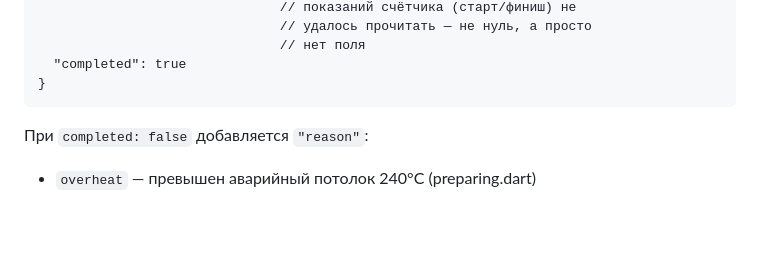
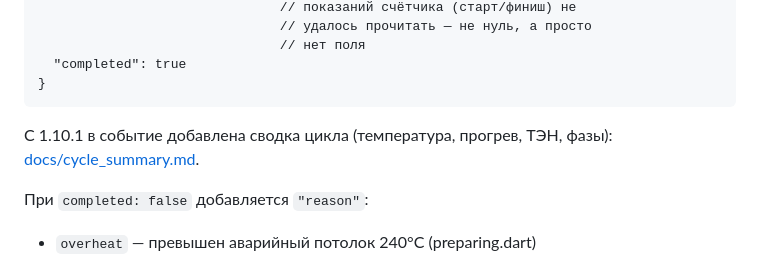
Before and after one commit to satsi20-lang/CarFog, a Markdown page: docs/telemetry.md, the part around the change. Drawn GitHub-style; blank space fills up the shorter version.

Commit message:
docs: cycle_summary.md (поля сводки цикла, единицы, размер), ссылка из telemetry.md
Co-Authored-By: Claude Opus 5.5 <noreply@anthropic.com>

````diff
--- a/docs/telemetry.md
+++ b/docs/telemetry.md
@@ -29,6 +29,9 @@
   "completed": true
 }
 ```
+
+С 1.10.1 в событие добавлена сводка цикла (температура, прогрев, ТЭН, фазы):
+[docs/cycle_summary.md](cycle_summary.md).
 
 При `completed: false` добавляется `"reason"`:
 - `overheat` — превышен аварийный потолок 240°C (preparing.dart)
````
Also changed, not shown: docs/cycle_summary.md (added, +65 -0 lines).
